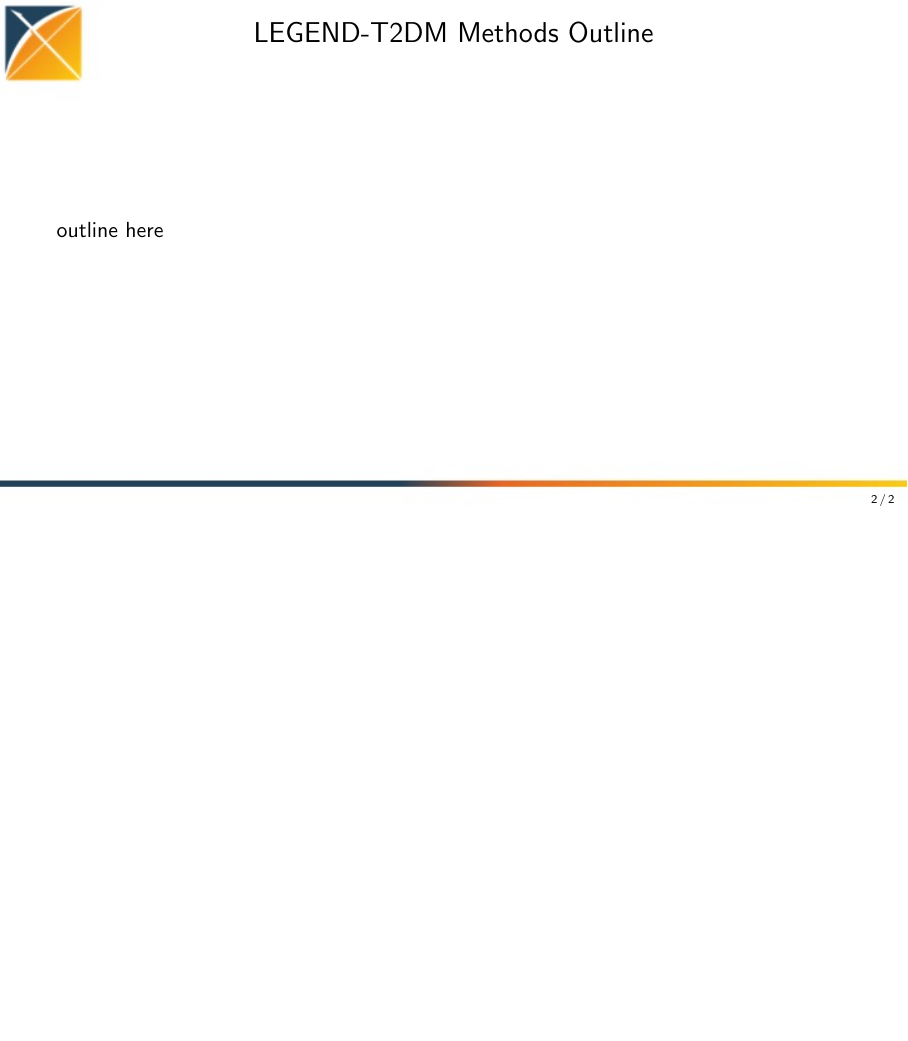
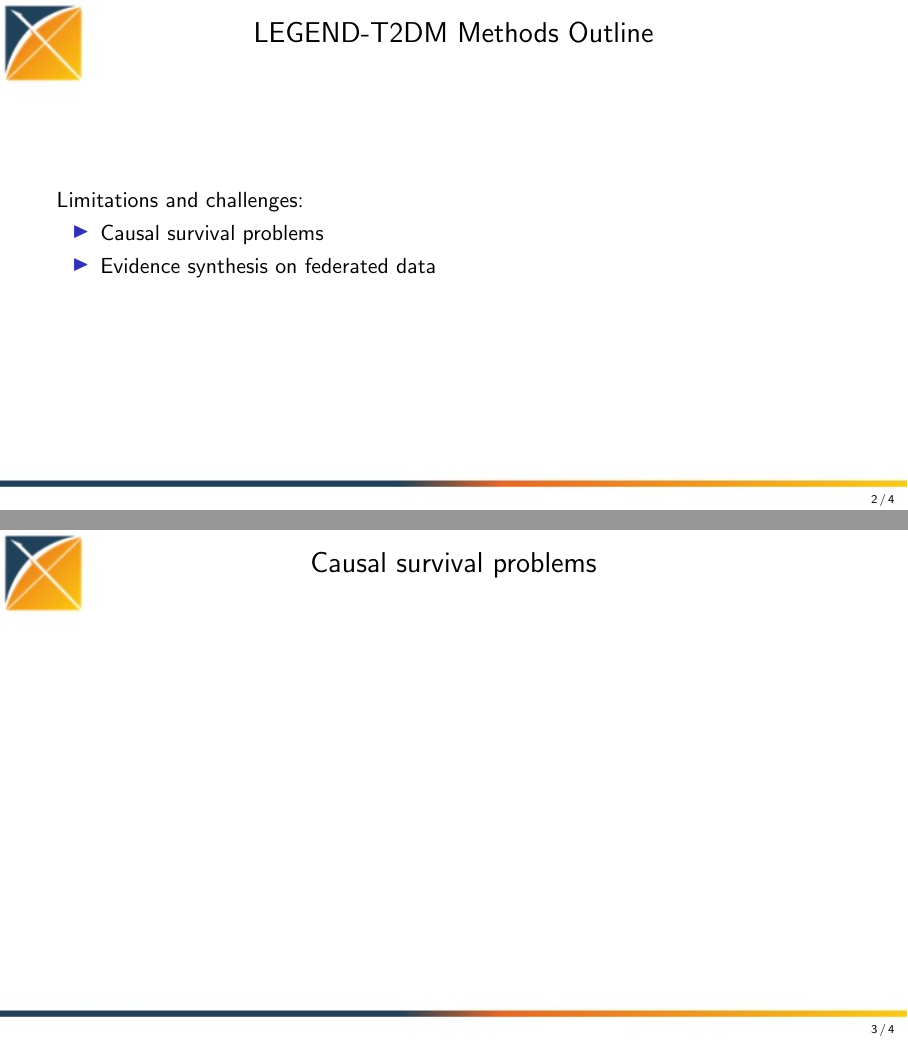
Before and after one commit to suchard-group/Legend_methods, LaTeX slides (main.tex): page 2 of 2 before the commit and pages 2 and 3 of 4 after it, the two joined at a grey line, the shorter picture padded with empty space. Compiled offline with pdfLaTeX.

Commit message:
Prioritize two items

```diff
--- a/main.tex
+++ b/main.tex
@@ -51,10 +51,31 @@
 {
 \usebackgroundtemplate{\includegraphics[width=\paperwidth]{figures/OHDSI_content_slide_template.jpg}}
 \begin{frame}{LEGEND-T2DM Methods Outline}
-  outline here
+Limitations and challenges:
+\begin{itemize}
+    \item Causal survival problems
+    \item Evidence synthesis on federated data
+\end{itemize}
+\end{frame}
+}
+
+{
+\usebackgroundtemplate{\includegraphics[width=\paperwidth]{figures/OHDSI_content_slide_template.jpg}}
+\begin{frame}{Causal survival problems}
+
+
+\end{frame}
+}
+
+{
+\usebackgroundtemplate{\includegraphics[width=\paperwidth]{figures/OHDSI_content_slide_template.jpg}}
+\begin{frame}{Evidence synthesis}
+
+
 \end{frame}
 }
 
 
 
+
 \end{document}
```
